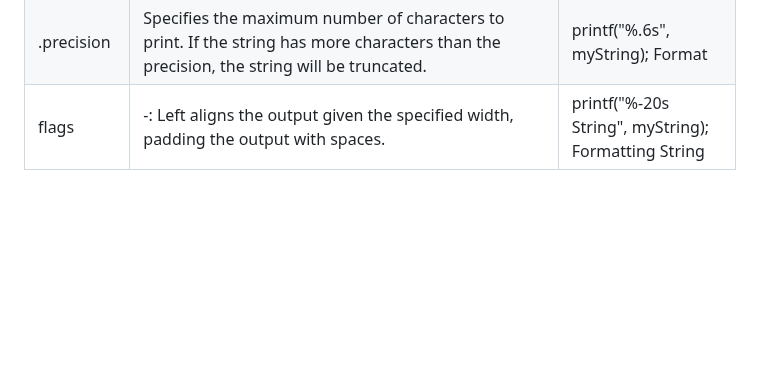
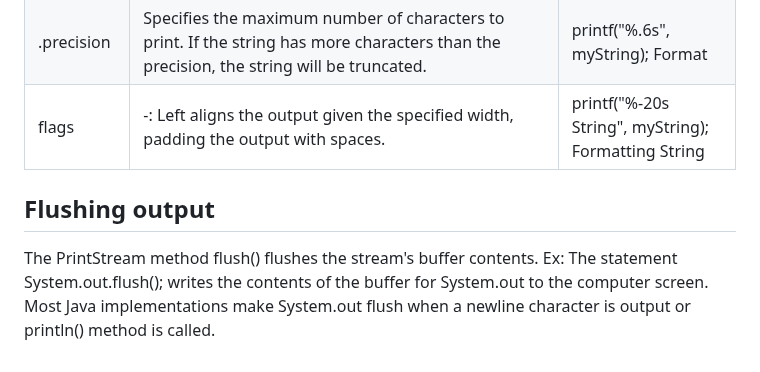
Before and after one commit to kevinctofel/SecondBrain, a Markdown page: Programming/Java/Output info to the screen.md, the part around the change. Rendered like a GitHub page; blank space fills up the shorter version.

```diff
--- a/Programming/Java/Output info to the screen.md
+++ b/Programming/Java/Output info to the screen.md
@@ -57,3 +57,6 @@ System.out.printf("%.2f", myFloat);
 | width |	Specifies the minimum number of characters to print. If the string has more characters than the width, the value will not be truncated. If the formatted value has fewer characters than the width, the output will be padded with spaces. | printf("%20s String", myString); Formatting String |
 | .precision |	Specifies the maximum number of characters to print. If the string has more characters than the precision, the string will be truncated. | 	printf("%.6s", myString);  Format |
 | flags |	-: Left aligns the output given the specified width, padding the output with spaces. |	printf("%-20s String", myString);  Formatting           String |
+
+## Flushing output
+The PrintStream method flush() flushes the stream's buffer contents. Ex: The statement System.out.flush(); writes the contents of the buffer for System.out to the computer screen. Most Java implementations make System.out flush when a newline character is output or println() method is called.
```
